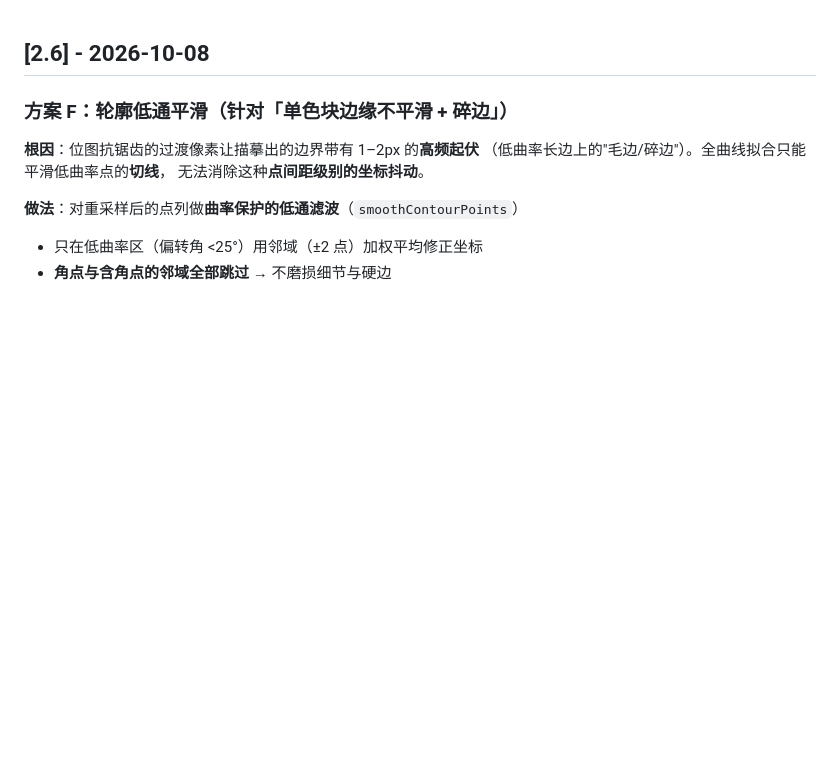
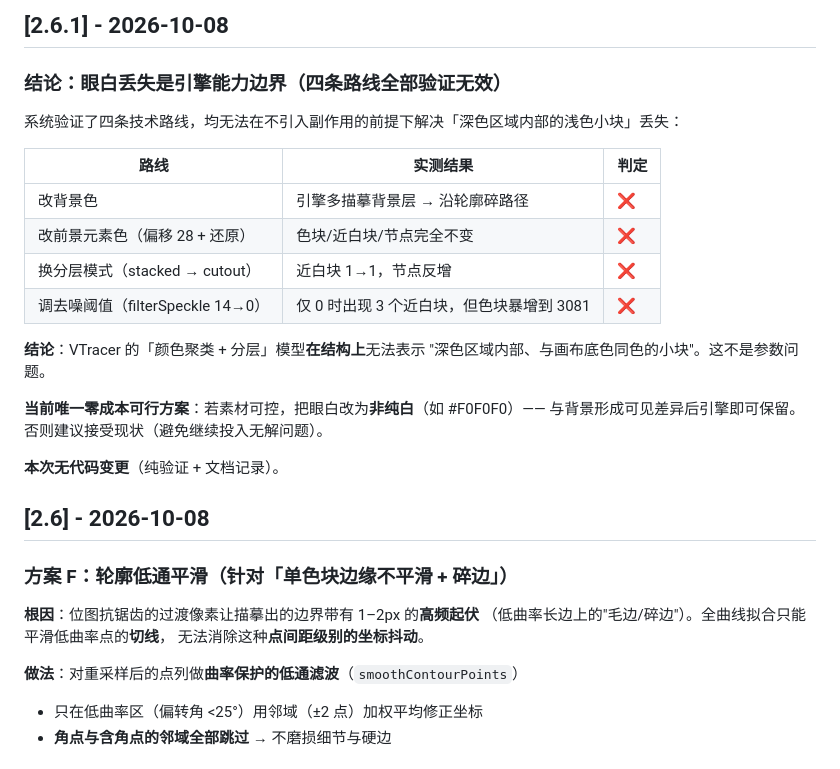
Before and after one commit to Ri1035/vectorkit, a Markdown page: CHANGELOG.md, the part around the change. Rendered like a GitHub page; blank space fills up the shorter version.

```diff
--- a/CHANGELOG.md
+++ b/CHANGELOG.md
@@ -1,3 +1,24 @@
+## [2.6.1] - 2026-10-08
+
+### 结论：眼白丢失是引擎能力边界（四条路线全部验证无效）
+
+系统验证了四条技术路线，均无法在不引入副作用的前提下解决「深色区域内部的浅色小块」丢失：
+
+| 路线 | 实测结果 | 判定 |
+|---|---|---|
+| 改背景色 | 引擎多描摹背景层 → 沿轮廓碎路径 | ❌ |
+| 改前景元素色（偏移 28 + 还原）| 色块/近白块/节点完全不变 | ❌ |
+| 换分层模式（stacked → cutout）| 近白块 1→1，节点反增 | ❌ |
+| 调去噪阈值（filterSpeckle 14→0）| 仅 0 时出现 3 个近白块，但色块暴增到 3081 | ❌ |
+
+**结论**：VTracer 的「颜色聚类 + 分层」模型**在结构上**无法表示
+"深色区域内部、与画布底色同色的小块"。这不是参数问题。
+
+**当前唯一零成本可行方案**：若素材可控，把眼白改为**非纯白**（如 #F0F0F0）——
+与背景形成可见差异后引擎即可保留。否则建议接受现状（避免继续投入无解问题）。
+
+**本次无代码变更**（纯验证 + 文档记录）。
+
 ## [2.6] - 2026-10-08
 
 ### 方案 F：轮廓低通平滑（针对「单色块边缘不平滑 + 碎边」）
```
Also changed, not shown: docs/PLAN_HIGH_FIDELITY.md (+25 -0 lines).
